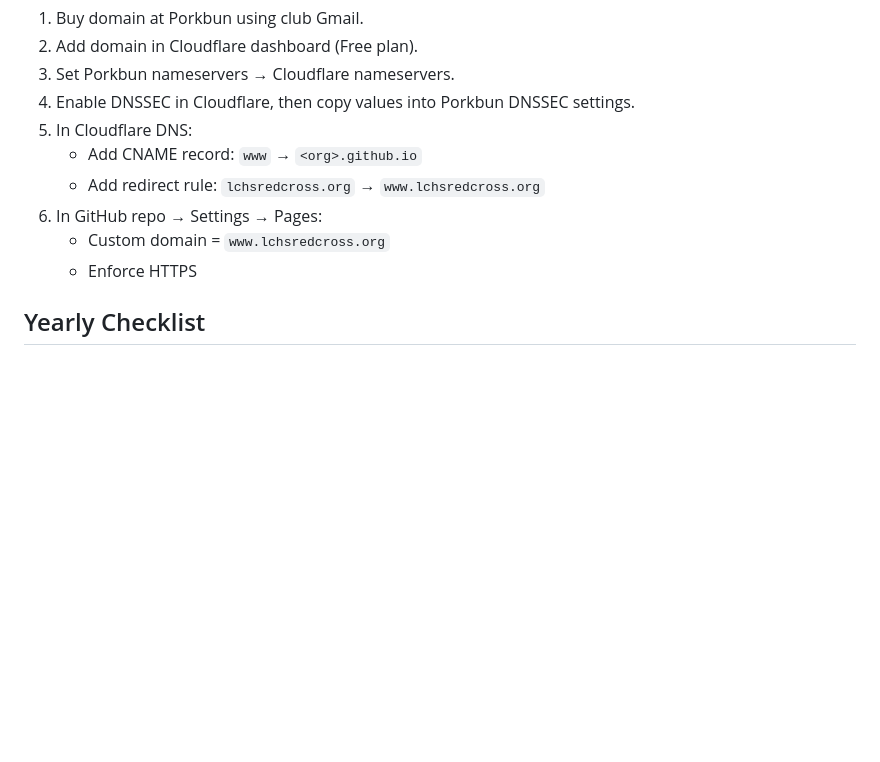
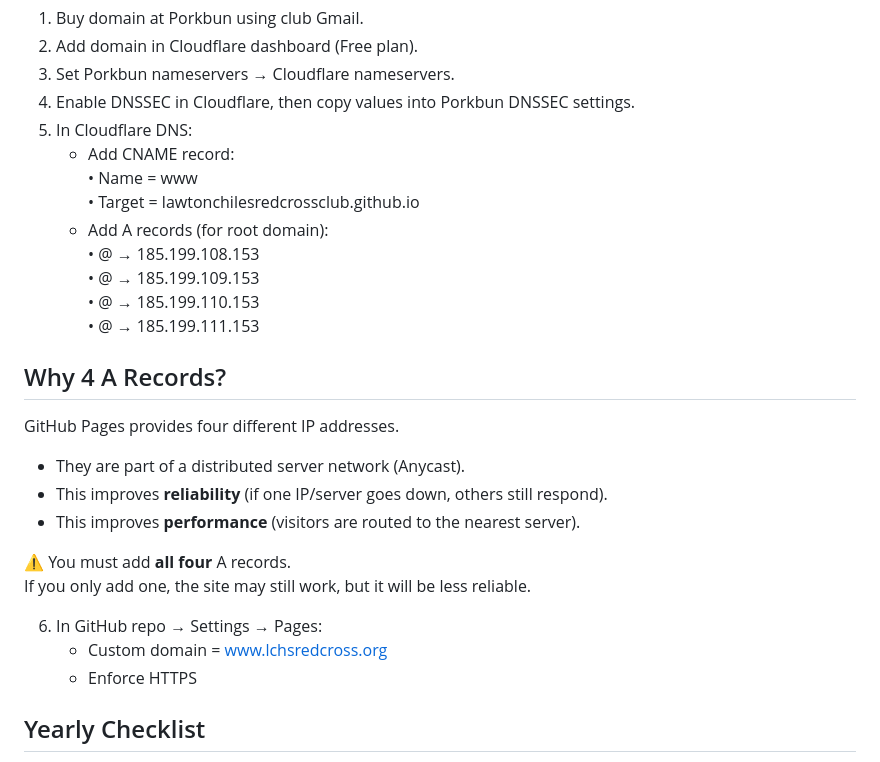
Before and after one commit to LawtonChilesRedCrossClub/website, a Markdown page: README.md, the part around the change printed below. Rendered like a GitHub page; blank space fills up the shorter version.

```diff
--- a/README.md
+++ b/README.md
@@ -255,10 +259,27 @@ Setup Steps
 3. Set Porkbun nameservers → Cloudflare nameservers.
 4. Enable DNSSEC in Cloudflare, then copy values into Porkbun DNSSEC settings.
 5. In Cloudflare DNS:
-   - Add CNAME record: `www` → `<org>.github.io`
-   - Add redirect rule: `lchsredcross.org` → `www.lchsredcross.org`
+   - Add CNAME record:
+     • Name = www
+     • Target = lawtonchilesredcrossclub.github.io
+   - Add A records (for root domain):
+     • @ → 185.199.108.153
+     • @ → 185.199.109.153
+     • @ → 185.199.110.153
+     • @ → 185.199.111.153
+
+Why 4 A Records?
+----------------
+GitHub Pages provides four different IP addresses.
+- They are part of a distributed server network (Anycast).
+- This improves **reliability** (if one IP/server goes down, others still respond).
+- This improves **performance** (visitors are routed to the nearest server).
+
+⚠️ You must add **all four** A records.
+If you only add one, the site may still work, but it will be less reliable.
+
 6. In GitHub repo → Settings → Pages:
-   - Custom domain = `www.lchsredcross.org`
+   - Custom domain = www.lchsredcross.org
    - Enforce HTTPS
 
 Yearly Checklist
```
Also changed, not shown: other parts of README.md (+4 -0 lines).
